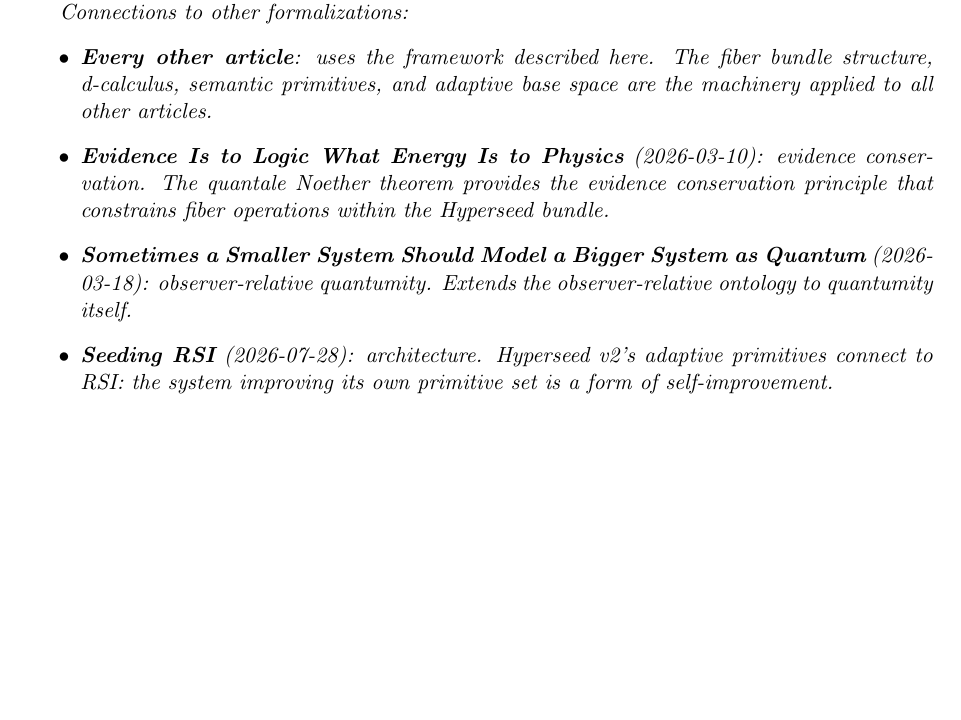
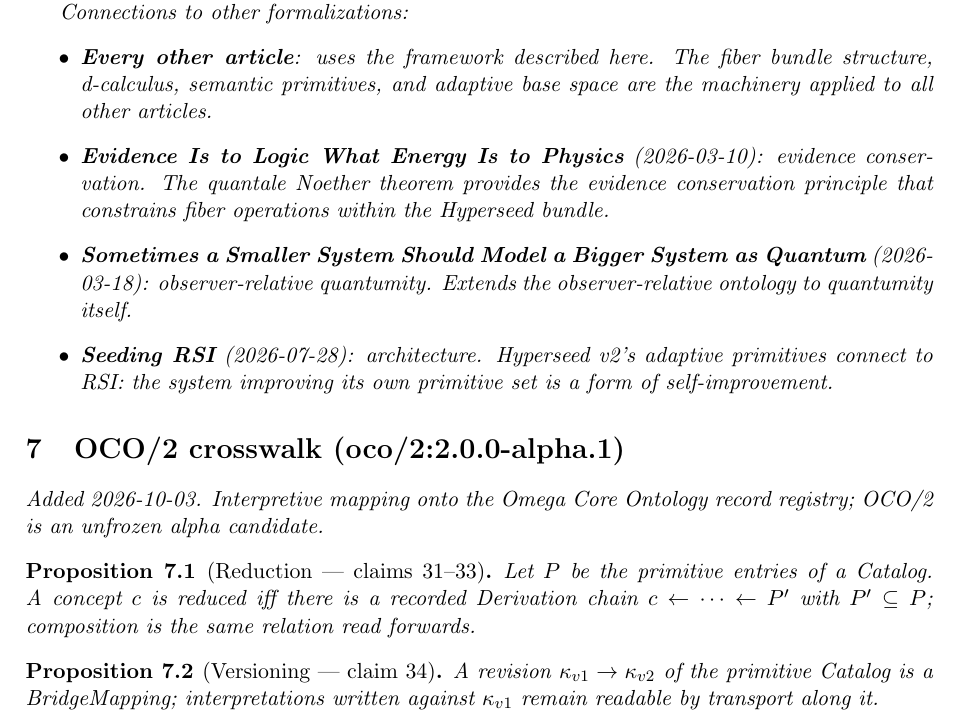
Before and after one commit to bgoertzel-sing/hyperseed-formalizations, a LaTeX paper (substack/2026-03-05-hyperseed-v2/formalization.tex): part of page 4 of 4, cut so that both start at the same text, the shorter picture padded with empty space. Compiled offline with pdfLaTeX.

Commit message:
Add OCO/2 crosswalk to hyperseed-v2

```diff
--- a/substack/2026-03-05-hyperseed-v2/formalization.tex
+++ b/substack/2026-03-05-hyperseed-v2/formalization.tex
@@ -273,4 +273,18 @@ Connections to other formalizations:
 \end{itemize}
 \end{remark}
 
+
+%======================================================================
+\section{OCO/2 crosswalk (oco/2:2.0.0-alpha.1)}
+\emph{Added 2026-10-03. Interpretive mapping onto the Omega Core Ontology
+record registry; OCO/2 is an unfrozen alpha candidate.}
+
+\begin{proposition}[Reduction --- claims 31--33]
+Let $P$ be the primitive entries of a Catalog. A concept $c$ is reduced iff there is a recorded Derivation chain $c\leftarrow\cdots\leftarrow P'$ with $P'\subseteq P$; composition is the same relation read forwards.
+\end{proposition}
+
+\begin{proposition}[Versioning --- claim 34]
+A revision $\kappa_{v1}\to\kappa_{v2}$ of the primitive Catalog is a BridgeMapping; interpretations written against $\kappa_{v1}$ remain readable by transport along it.
+\end{proposition}
+
 \end{document}
```
Also changed, not shown: substack/2026-03-05-hyperseed-v2/claims.md (+10 -0 lines), substack/2026-03-05-hyperseed-v2/README.md, 1 other file.
